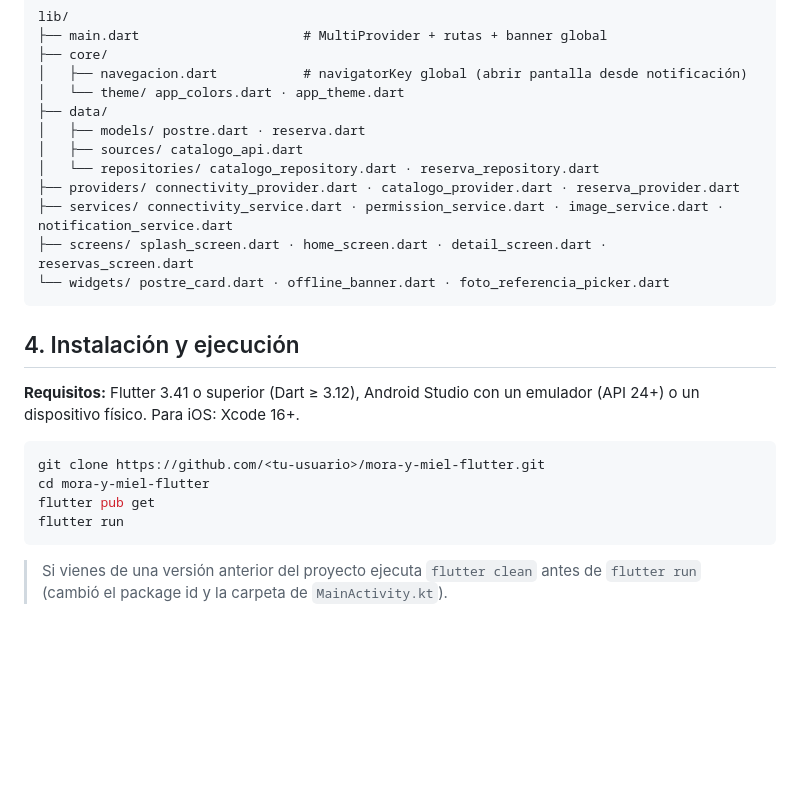
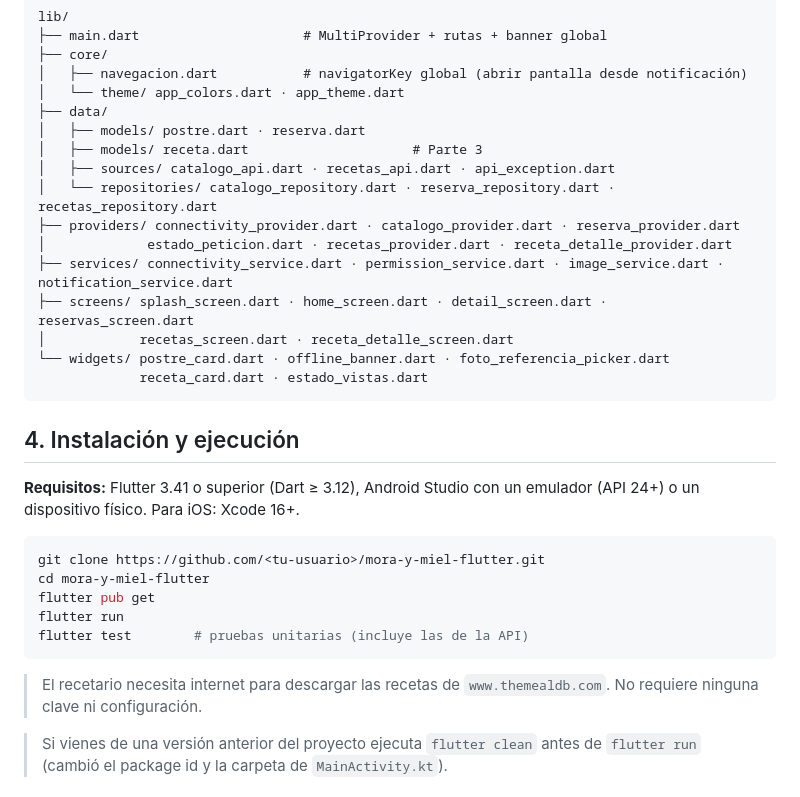
Before and after one commit to Cintygm/dulce-antojo-flutter-p3, a Markdown page: README.md, the part around one of its changes. GitHub-like rendering; blank space fills up the shorter version.

````diff
--- a/README.md
+++ b/README.md
@@ -64,12 +113,16 @@ lib/
 │   └── theme/ app_colors.dart · app_theme.dart
 ├── data/
 │   ├── models/ postre.dart · reserva.dart
-│   ├── sources/ catalogo_api.dart
-│   └── repositories/ catalogo_repository.dart · reserva_repository.dart
+│   ├── models/ receta.dart                     # Parte 3
+│   ├── sources/ catalogo_api.dart · recetas_api.dart · api_exception.dart
+│   └── repositories/ catalogo_repository.dart · reserva_repository.dart · recetas_repository.dart
 ├── providers/ connectivity_provider.dart · catalogo_provider.dart · reserva_provider.dart
+│             estado_peticion.dart · recetas_provider.dart · receta_detalle_provider.dart
 ├── services/ connectivity_service.dart · permission_service.dart · image_service.dart · notification_service.dart
 ├── screens/ splash_screen.dart · home_screen.dart · detail_screen.dart · reservas_screen.dart
+│            recetas_screen.dart · receta_detalle_screen.dart
 └── widgets/ postre_card.dart · offline_banner.dart · foto_referencia_picker.dart
+             receta_card.dart · estado_vistas.dart
 ```
 
 ## 4. Instalación y ejecución
@@ -81,7 +134,10 @@ git clone https://github.com/<tu-usuario>/mora-y-miel-flutter.git
 cd mora-y-miel-flutter
 flutter pub get
 flutter run
+flutter test        # pruebas unitarias (incluye las de la API)
 ```
+
+> El recetario necesita internet para descargar las recetas de `www.themealdb.com`. No requiere ninguna clave ni configuración.
 
 > Si vienes de una versión anterior del proyecto ejecuta `flutter clean` antes de `flutter run`
 > (cambió el package id y la carpeta de `MainActivity.kt`).
````
Also changed, not shown: other parts of README.md (+62 -4 lines), docs/img/arquitectura_recetario.png (added), 2 other files.
